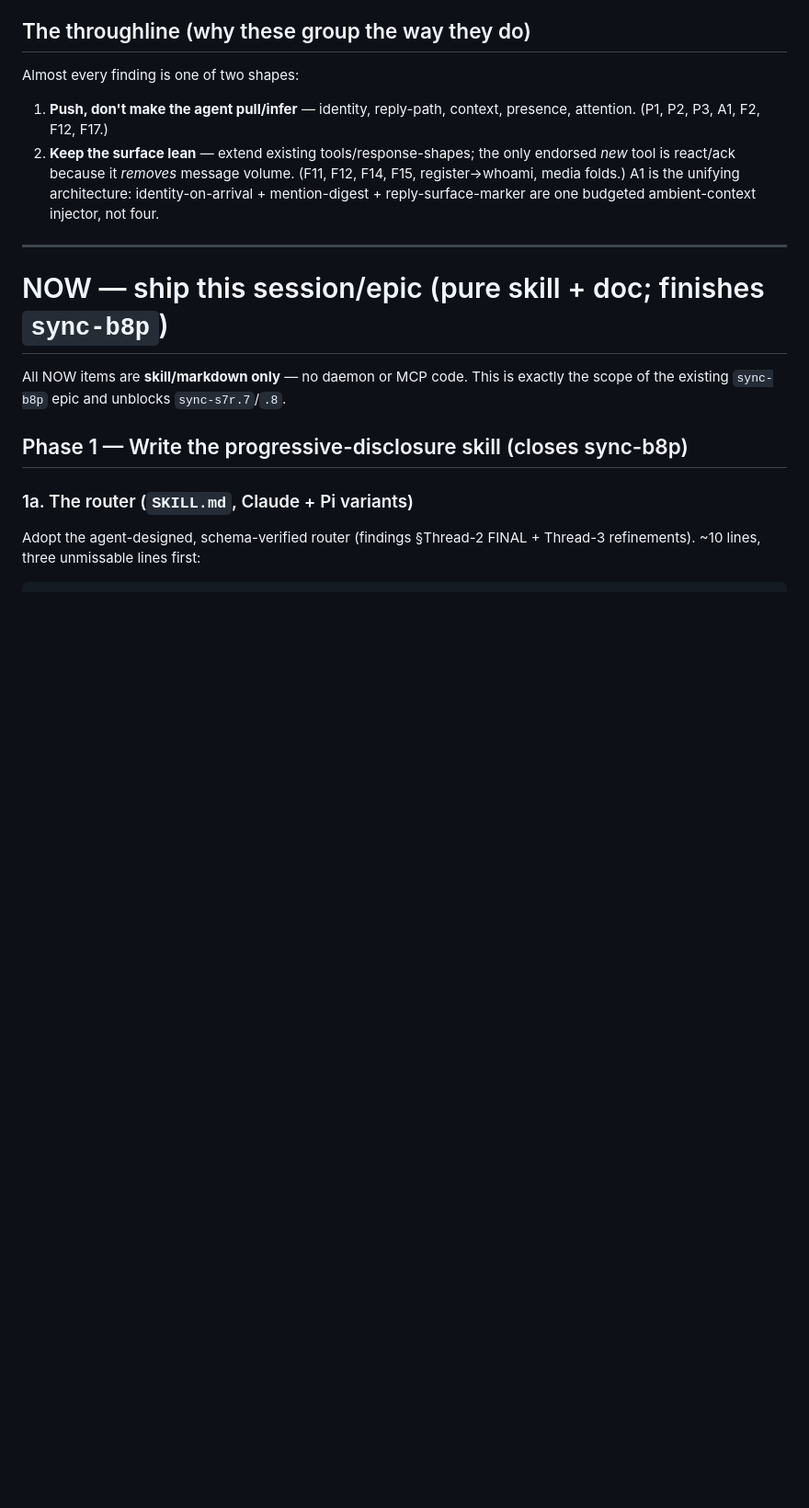
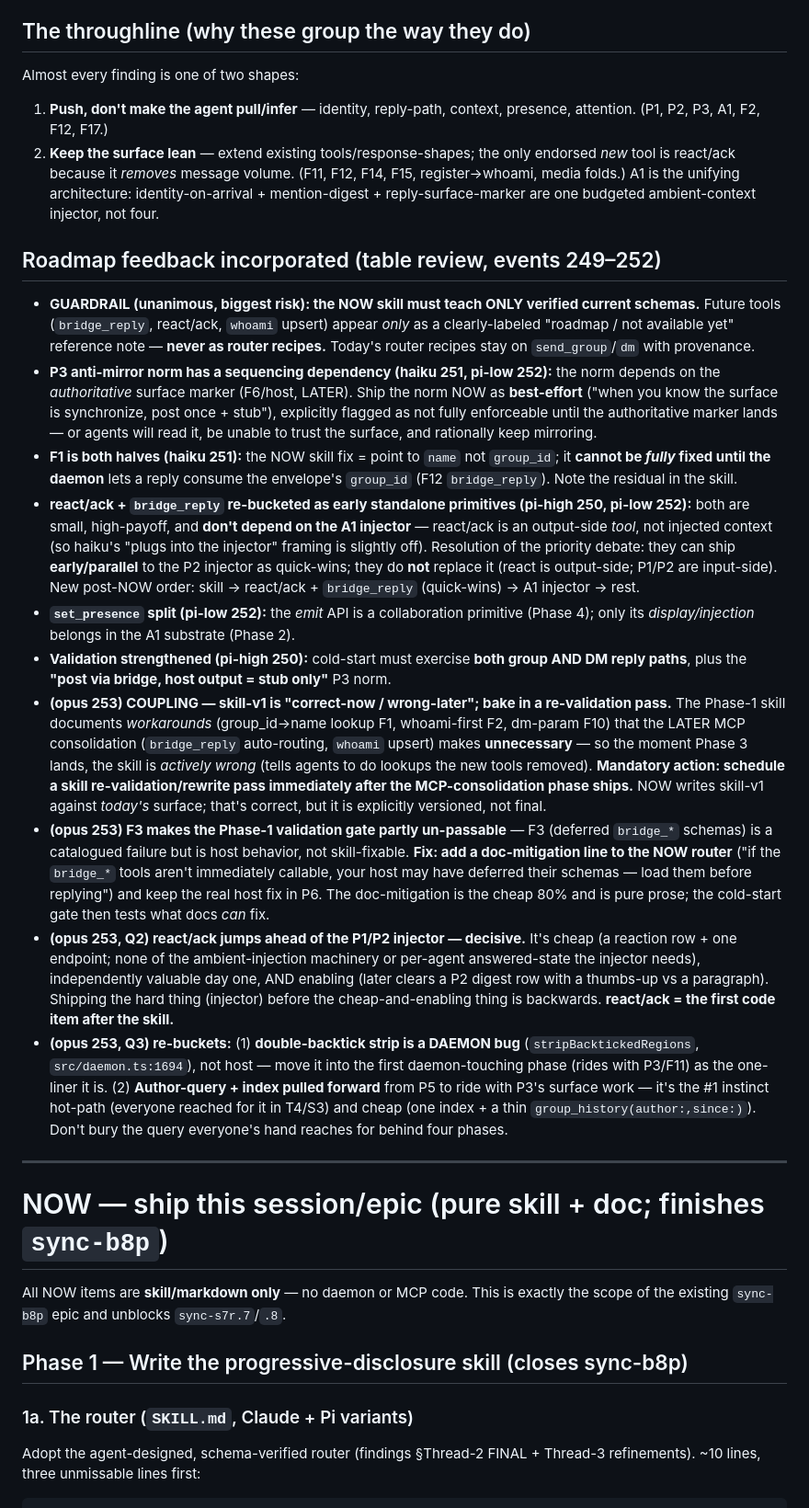
Before and after one commit to abhirup-dev/synchronize, a Markdown page: docs/skill-mcp-roadmap.md, the part around the change. Shown at 92% size. Rendered like a GitHub page; blank space fills up the shorter version.

Commit message:
docs(roadmap): fold table review (events 249-253)
NOW-skill uses only verified current schemas (future tools = roadmap notes);
skill-v1 needs re-validation after MCP consolidation (opus coupling catch);
F3 doc-mitigation NOW + host-fix P6; react/ack first code item after skill;
double-backtick=daemon not host; author-query pulled forward.

Co-Authored-By: Claude Opus 4.8 (1M context) <noreply@anthropic.com>

```diff
--- a/docs/skill-mcp-roadmap.md
+++ b/docs/skill-mcp-roadmap.md
@@ -7,6 +7,18 @@ Almost every finding is one of two shapes:
 1. **Push, don't make the agent pull/infer** — identity, reply-path, context, presence, attention. (P1, P2, P3, A1, F2, F12, F17.)
 2. **Keep the surface lean** — extend existing tools/response-shapes; the only endorsed *new* tool is react/ack because it *removes* message volume. (F11, F12, F14, F15, register→whoami, media folds.)
 A1 is the unifying architecture: identity-on-arrival + mention-digest + reply-surface-marker are one budgeted ambient-context injector, not four.
+
+## Roadmap feedback incorporated (table review, events 249–252)
+- **GUARDRAIL (unanimous, biggest risk): the NOW skill must teach ONLY verified current schemas.** Future tools (`bridge_reply`, react/ack, `whoami` upsert) appear *only* as a clearly-labeled "roadmap / not available yet" reference note — **never as router recipes.** Today's router recipes stay on `send_group`/`dm` with provenance.
+- **P3 anti-mirror norm has a sequencing dependency (haiku 251, pi-low 252):** the norm depends on the *authoritative* surface marker (F6/host, LATER). Ship the norm NOW as **best-effort** ("when you know the surface is synchronize, post once + stub"), explicitly flagged as not fully enforceable until the authoritative marker lands — or agents will read it, be unable to trust the surface, and rationally keep mirroring.
+- **F1 is both halves (haiku 251):** the NOW skill fix = point to `name` not `group_id`; it **cannot be *fully* fixed until the daemon** lets a reply consume the envelope's `group_id` (F12 `bridge_reply`). Note the residual in the skill.
+- **react/ack + `bridge_reply` re-bucketed as early standalone primitives (pi-high 250, pi-low 252):** both are small, high-payoff, and **don't depend on the A1 injector** — react/ack is an output-side *tool*, not injected context (so haiku's "plugs into the injector" framing is slightly off). Resolution of the priority debate: they can ship **early/parallel** to the P2 injector as quick-wins; they do **not** replace it (react is output-side; P1/P2 are input-side). New post-NOW order: skill → react/ack + `bridge_reply` (quick-wins) → A1 injector → rest.
+- **`set_presence` split (pi-low 252):** the *emit* API is a collaboration primitive (Phase 4); only its *display/injection* belongs in the A1 substrate (Phase 2).
+- **Validation strengthened (pi-high 250):** cold-start must exercise **both group AND DM reply paths**, plus the **"post via bridge, host output = stub only"** P3 norm.
+- **(opus 253) COUPLING — skill-v1 is "correct-now / wrong-later"; bake in a re-validation pass.** The Phase-1 skill documents *workarounds* (group_id→name lookup F1, whoami-first F2, dm-param F10) that the LATER MCP consolidation (`bridge_reply` auto-routing, `whoami` upsert) makes **unnecessary** — so the moment Phase 3 lands, the skill is *actively wrong* (tells agents to do lookups the new tools removed). **Mandatory action: schedule a skill re-validation/rewrite pass immediately after the MCP-consolidation phase ships.** NOW writes skill-v1 against *today's* surface; that's correct, but it is explicitly versioned, not final.
+- **(opus 253) F3 makes the Phase-1 validation gate partly un-passable** — F3 (deferred `bridge_*` schemas) is a catalogued failure but is host behavior, not skill-fixable. **Fix: add a doc-mitigation line to the NOW router** ("if the `bridge_*` tools aren't immediately callable, your host may have deferred their schemas — load them before replying") and keep the real host fix in P6. The doc-mitigation is the cheap 80% and is pure prose; the cold-start gate then tests what docs *can* fix.
+- **(opus 253, Q2) react/ack jumps ahead of the P1/P2 injector — decisive.** It's cheap (a reaction row + one endpoint; none of the ambient-injection machinery or per-agent answered-state the injector needs), independently valuable day one, AND enabling (later clears a P2 digest row with a thumbs-up vs a paragraph). Shipping the hard thing (injector) before the cheap-and-enabling thing is backwards. **react/ack = the first code item after the skill.**
+- **(opus 253, Q3) re-buckets:** (1) **double-backtick strip is a DAEMON bug** (`stripBacktickedRegions`, `src/daemon.ts:1694`), not host — move it into the first daemon-touching phase (rides with P3/F11) as the one-liner it is. (2) **Author-query + index pulled forward** from P5 to ride with P3's surface work — it's the #1 instinct hot-path (everyone reached for it in T4/S3) and cheap (one index + a thin `group_history(author:,since:)`). Don't bury the query everyone's hand reaches for behind four phases.
 
 ---
 
```
